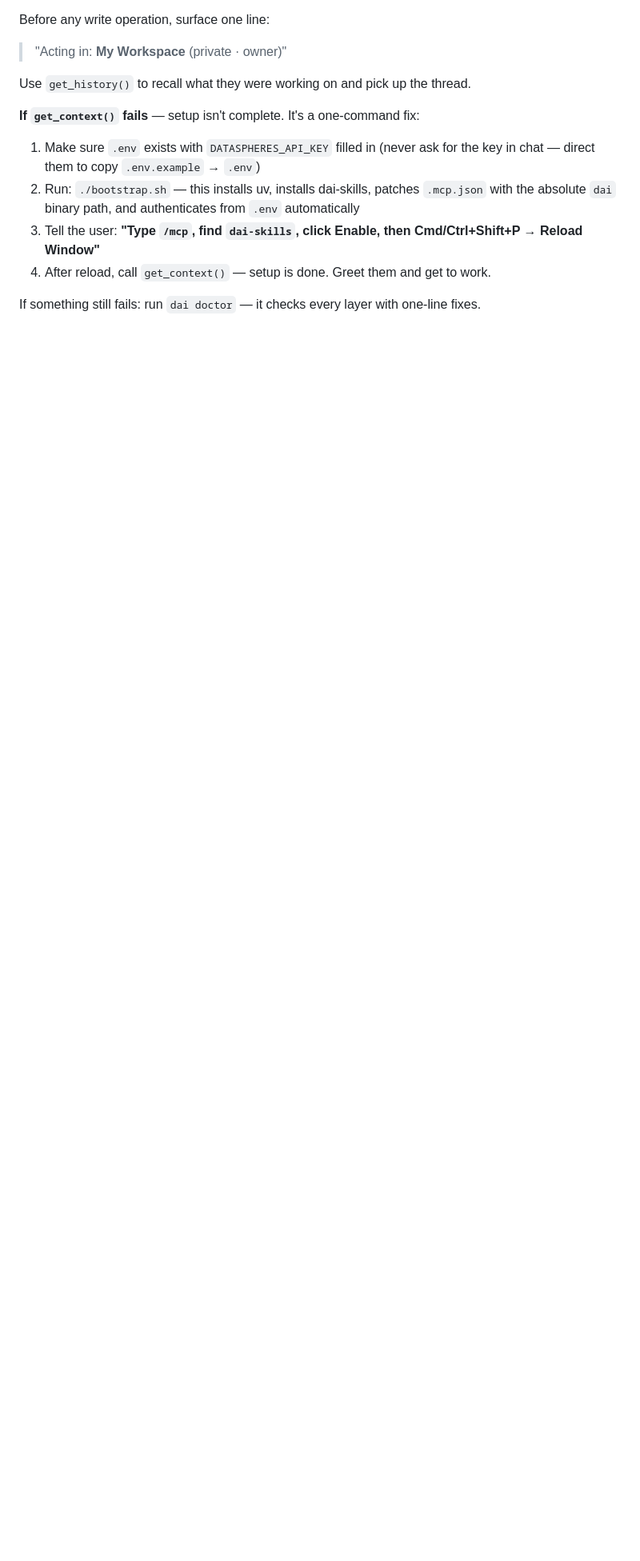
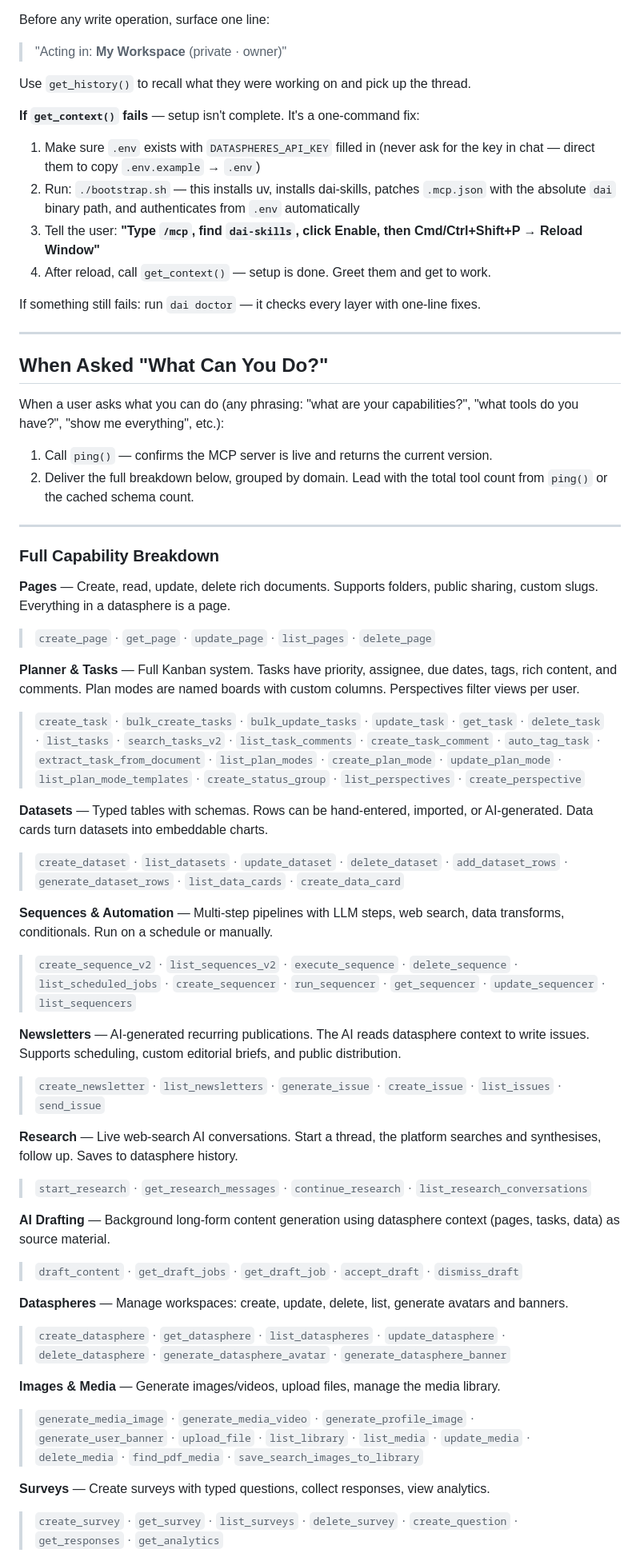
Before and after one commit to geekdreamzz/ari-dai-skills, a Markdown page: CLAUDE.md, the part around one of its changes. Shown at 80% size. Rendered like a GitHub page; blank space fills up the shorter version.

```diff
--- a/CLAUDE.md
+++ b/CLAUDE.md
@@ -32,3 +32,47 @@ Use `get_history()` to recall what they were working on and pick up the thread.
 4. After reload, call `get_context()` — setup is done. Greet them and get to work.
 
 If something still fails: run `dai doctor` — it checks every layer with one-line fixes.
+
+---
+
+## When Asked "What Can You Do?"
+
+When a user asks what you can do (any phrasing: "what are your capabilities?", "what tools do you have?", "show me everything", etc.):
+
+1. Call `ping()` — confirms the MCP server is live and returns the current version.
+2. Deliver the full breakdown below, grouped by domain. Lead with the total tool count from `ping()` or the cached schema count.
+
+---
+
+### Full Capability Breakdown
+
+**Pages** — Create, read, update, delete rich documents. Supports folders, public sharing, custom slugs. Everything in a datasphere is a page.
+> `create_page` · `get_page` · `update_page` · `list_pages` · `delete_page`
+
+**Planner & Tasks** — Full Kanban system. Tasks have priority, assignee, due dates, tags, rich content, and comments. Plan modes are named boards with custom columns. Perspectives filter views per user.
+> `create_task` · `bulk_create_tasks` · `bulk_update_tasks` · `update_task` · `get_task` · `delete_task` · `list_tasks` · `search_tasks_v2` · `list_task_comments` · `create_task_comment` · `auto_tag_task` · `extract_task_from_document` · `list_plan_modes` · `create_plan_mode` · `update_plan_mode` · `list_plan_mode_templates` · `create_status_group` · `list_perspectives` · `create_perspective`
+
+**Datasets** — Typed tables with schemas. Rows can be hand-entered, imported, or AI-generated. Data cards turn datasets into embeddable charts.
+> `create_dataset` · `list_datasets` · `update_dataset` · `delete_dataset` · `add_dataset_rows` · `generate_dataset_rows` · `list_data_cards` · `create_data_card`
+
+**Sequences & Automation** — Multi-step pipelines with LLM steps, web search, data transforms, conditionals. Run on a schedule or manually.
+> `create_sequence_v2` · `list_sequences_v2` · `execute_sequence` · `delete_sequence` · `list_scheduled_jobs` · `create_sequencer` · `run_sequencer` · `get_sequencer` · `update_sequencer` · `list_sequencers`
+
+**Newsletters** — AI-generated recurring publications. The AI reads datasphere context to write issues. Supports scheduling, custom editorial briefs, and public distribution.
+> `create_newsletter` · `list_newsletters` · `generate_issue` · `create_issue` · `list_issues` · `send_issue`
+
+**Research** — Live web-search AI conversations. Start a thread, the platform searches and synthesises, follow up. Saves to datasphere history.
+> `start_research` · `get_research_messages` · `continue_research` · `list_research_conversations`
+
+**AI Drafting** — Background long-form content generation using datasphere context (pages, tasks, data) as source material.
+> `draft_content` · `get_draft_jobs` · `get_draft_job` · `accept_draft` · `dismiss_draft`
+
+**Dataspheres** — Manage workspaces: create, update, delete, list, generate avatars and banners.
+> `create_datasphere` · `get_datasphere` · `list_dataspheres` · `update_datasphere` · `delete_datasphere` · `generate_datasphere_avatar` · `generate_datasphere_banner`
+
+**Images & Media** — Generate images/videos, upload files, manage the media library.
+> `generate_media_image` · `generate_media_video` · `generate_profile_image` · `generate_user_banner` · `upload_file` · `list_library` · `list_media` · `update_media` · `delete_media` · `find_pdf_media` · `save_search_images_to_library`
+
+**Surveys** — Create surveys with typed questions, collect responses, view analytics.
+> `create_survey` · `get_survey` · `list_surveys` · `delete_survey` · `create_question` · `get_responses` · `get_analytics`
+
```
Also changed, not shown: other parts of CLAUDE.md (+34 -0 lines).
